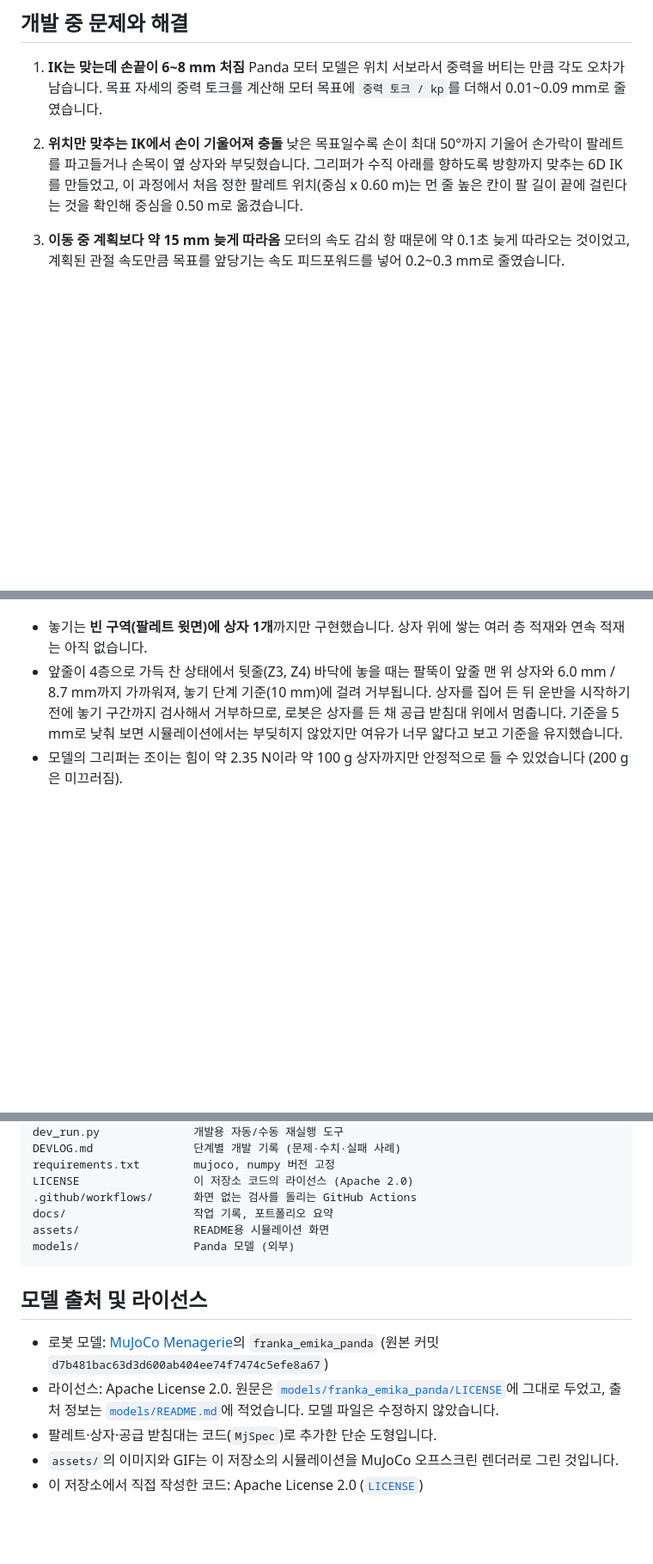
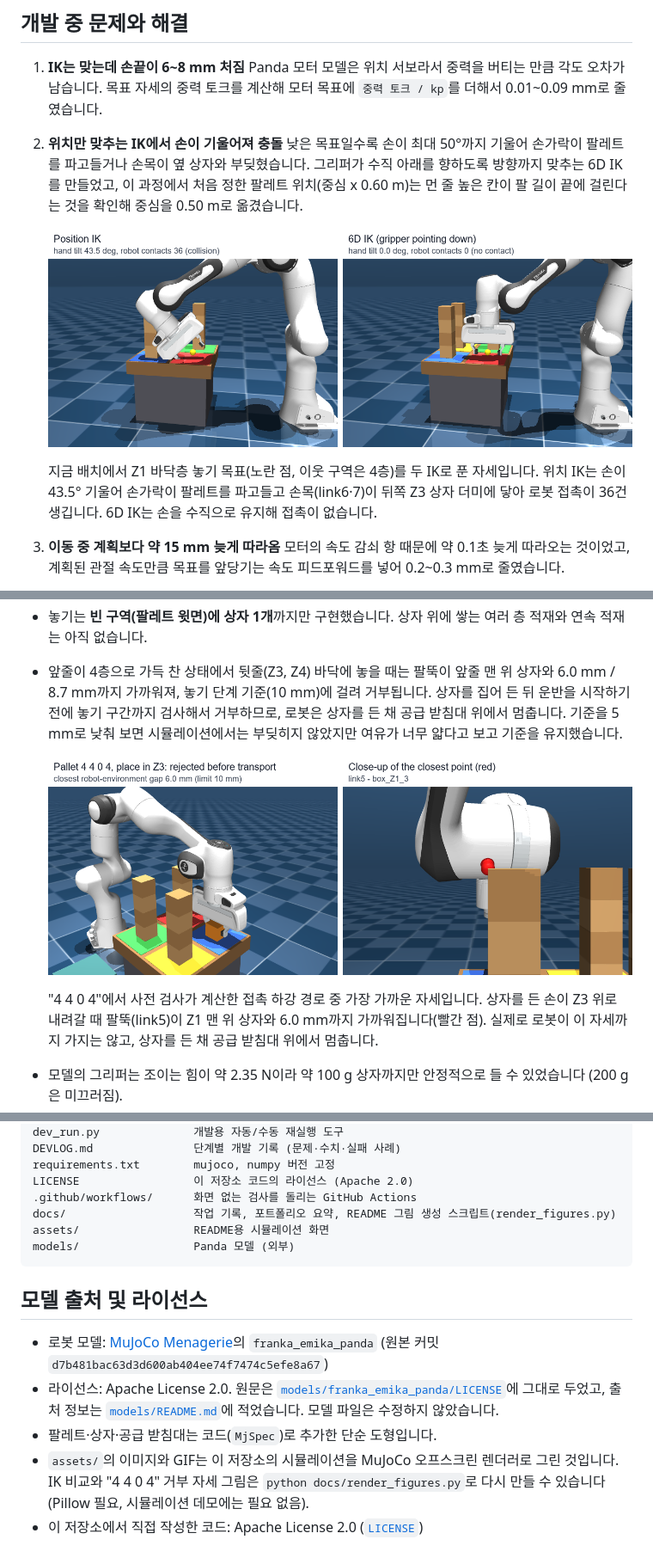
Before and after one commit to slvrfivo/mujoco-pallet-poc, a Markdown page: README.md, 3 parts joined by grey strips. Shown at 86% size. Drawn GitHub-style; pictures changed too: assets/ik_position_vs_6d.png (added), assets/place_rejected_4404.png (added); blank space fills up the shorter version.

Commit message:
Add README figures for position vs 6D IK and the 4 4 0 4 rejection (#3)
docs/render_figures.py re-renders both from the simulation code:
- the Z1 bottom-layer target solved with position IK (43.5 deg tilt,
  36 robot contacts) and 6D IK (0.0 deg, no contact)
- the closest pose on the pre-checked contact descent for 4 4 0 4
  (link5 to the top Z1 box, 6.0 mm), recomputed after a real pick

````diff
--- a/README.md
+++ b/README.md
@@ -140,6 +140,10 @@ python -m venv .venv
 2. **위치만 맞추는 IK에서 손이 기울어져 충돌**
    낮은 목표일수록 손이 최대 50°까지 기울어 손가락이 팔레트를 파고들거나 손목이 옆 상자와 부딪혔습니다. 그리퍼가 수직 아래를 향하도록 방향까지 맞추는 6D IK를 만들었고, 이 과정에서 처음 정한 팔레트 위치(중심 x 0.60 m)는 먼 줄 높은 칸이 팔 길이 끝에 걸린다는 것을 확인해 중심을 0.50 m로 옮겼습니다.
 
+   ![같은 목표를 위치 IK와 6D IK로 푼 자세 비교](assets/ik_position_vs_6d.png)
+
+   지금 배치에서 Z1 바닥층 놓기 목표(노란 점, 이웃 구역은 4층)를 두 IK로 푼 자세입니다. 위치 IK는 손이 43.5° 기울어 손가락이 팔레트를 파고들고 손목(link6·7)이 뒤쪽 Z3 상자 더미에 닿아 로봇 접촉이 36건 생깁니다. 6D IK는 손을 수직으로 유지해 접촉이 없습니다.
+
 3. **이동 중 계획보다 약 15 mm 늦게 따라옴**
    모터의 속도 감쇠 항 때문에 약 0.1초 늦게 따라오는 것이었고, 계획된 관절 속도만큼 목표를 앞당기는 속도 피드포워드를 넣어 0.2~0.3 mm로 줄였습니다.
 
@@ -160,6 +164,10 @@ python -m venv .venv
 **한계**
 - 놓기는 **빈 구역(팔레트 윗면)에 상자 1개**까지만 구현했습니다. 상자 위에 쌓는 여러 층 적재와 연속 적재는 아직 없습니다.
 - 앞줄이 4층으로 가득 찬 상태에서 뒷줄(Z3, Z4) 바닥에 놓을 때는 팔뚝이 앞줄 맨 위 상자와 6.0 mm / 8.7 mm까지 가까워져, 놓기 단계 기준(10 mm)에 걸려 거부됩니다. 상자를 집어 든 뒤 운반을 시작하기 전에 놓기 구간까지 검사해서 거부하므로, 로봇은 상자를 든 채 공급 받침대 위에서 멈춥니다. 기준을 5 mm로 낮춰 보면 시뮬레이션에서는 부딪히지 않았지만 여유가 너무 얇다고 보고 기준을 유지했습니다.
+
+  ![4 4 0 4 배치에서 Z3에 놓으려 할 때 가장 가까워지는 자세](assets/place_rejected_4404.png)
+
+  "4 4 0 4"에서 사전 검사가 계산한 접촉 하강 경로 중 가장 가까운 자세입니다. 상자를 든 손이 Z3 위로 내려갈 때 팔뚝(link5)이 Z1 맨 위 상자와 6.0 mm까지 가까워집니다(빨간 점). 실제로 로봇이 이 자세까지 가지는 않고, 상자를 든 채 공급 받침대 위에서 멈춥니다.
 - 모델의 그리퍼는 조이는 힘이 약 2.35 N이라 약 100 g 상자까지만 안정적으로 들 수 있었습니다 (200 g은 미끄러짐).
 - `noslip`은 모든 접촉의 미끄러짐을 줄이므로, 상자가 옆으로 밀리는 상황은 실제보다 덜 미끄러질 수 있습니다 (시험하지 않음).
 - 손에 대한 상자 위치는 잡은 직후 한 번 측정한 값을 씁니다.
@@ -194,7 +202,7 @@ DEVLOG.md               단계별 개발 기록 (문제·수치·실패 사례)
 requirements.txt        mujoco, numpy 버전 고정
 LICENSE                 이 저장소 코드의 라이선스 (Apache 2.0)
 .github/workflows/      화면 없는 검사를 돌리는 GitHub Actions
-docs/                   작업 기록, 포트폴리오 요약
+docs/                   작업 기록, 포트폴리오 요약, README 그림 생성 스크립트(render_figures.py)
 assets/                 README용 시뮬레이션 화면
 models/                 Panda 모델 (외부)
 ```
@@ -204,5 +212,5 @@ models/                 Panda 모델 (외부)
 - 로봇 모델: [MuJoCo Menagerie](https://github.com/google-deepmind/mujoco_menagerie)의 `franka_emika_panda` (원본 커밋 `d7b481bac63d3d600ab404ee74f7474c5efe8a67`)
 - 라이선스: Apache License 2.0. 원문은 [`models/franka_emika_panda/LICENSE`](models/franka_emika_panda/LICENSE)에 그대로 두었고, 출처 정보는 [`models/README.md`](models/README.md)에 적었습니다. 모델 파일은 수정하지 않았습니다.
 - 팔레트·상자·공급 받침대는 코드(`MjSpec`)로 추가한 단순 도형입니다.
-- `assets/`의 이미지와 GIF는 이 저장소의 시뮬레이션을 MuJoCo 오프스크린 렌더러로 그린 것입니다.
+- `assets/`의 이미지와 GIF는 이 저장소의 시뮬레이션을 MuJoCo 오프스크린 렌더러로 그린 것입니다. IK 비교와 "4 4 0 4" 거부 자세 그림은 `python docs/render_figures.py`로 다시 만들 수 있습니다 (Pillow 필요, 시뮬레이션 데모에는 필요 없음).
 - 이 저장소에서 직접 작성한 코드: Apache License 2.0 ([`LICENSE`](LICENSE))
````
Also changed, not shown: 1 other file.
